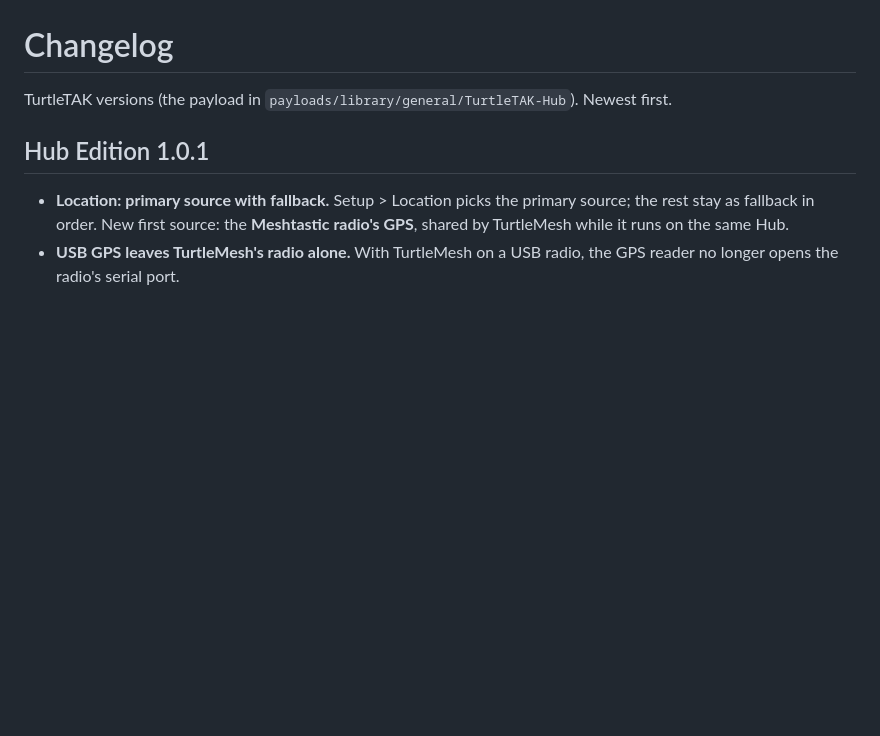
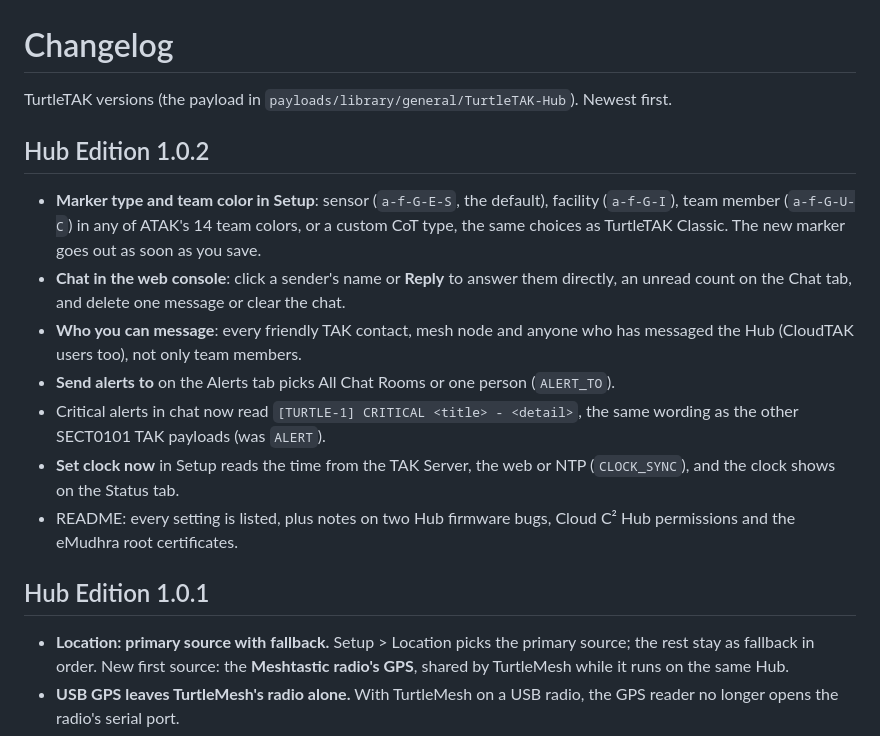
Before and after one commit to SECT0101/TurtleTAK, a Markdown page: CHANGELOG.md, the part around the change. Drawn GitHub-style; blank space fills up the shorter version.

```diff
--- a/CHANGELOG.md
+++ b/CHANGELOG.md
@@ -1,6 +1,15 @@
 # Changelog
 
 TurtleTAK versions (the payload in `payloads/library/general/TurtleTAK-Hub`). Newest first.
+
+## Hub Edition 1.0.2
+- **Marker type and team color in Setup**: sensor (`a-f-G-E-S`, the default), facility (`a-f-G-I`), team member (`a-f-G-U-C`) in any of ATAK's 14 team colors, or a custom CoT type, the same choices as TurtleTAK Classic. The new marker goes out as soon as you save.
+- **Chat in the web console**: click a sender's name or **Reply** to answer them directly, an unread count on the Chat tab, and delete one message or clear the chat.
+- **Who you can message**: every friendly TAK contact, mesh node and anyone who has messaged the Hub (CloudTAK users too), not only team members.
+- **Send alerts to** on the Alerts tab picks All Chat Rooms or one person (`ALERT_TO`).
+- Critical alerts in chat now read `[TURTLE-1] CRITICAL <title> - <detail>`, the same wording as the other SECT0101 TAK payloads (was `ALERT`).
+- **Set clock now** in Setup reads the time from the TAK Server, the web or NTP (`CLOCK_SYNC`), and the clock shows on the Status tab.
+- README: every setting is listed, plus notes on two Hub firmware bugs, Cloud C² Hub permissions and the eMudhra root certificates.
 
 ## Hub Edition 1.0.1
 - **Location: primary source with fallback.** Setup > Location picks the primary source; the rest stay as fallback in order. New first source: the **Meshtastic radio's GPS**, shared by TurtleMesh while it runs on the same Hub.
```
Also changed, not shown: README.md (+2 -2 lines), docs/web-alerts.jpg, docs/web-chat.jpg, docs/web-setup.jpg, 2 other files.
